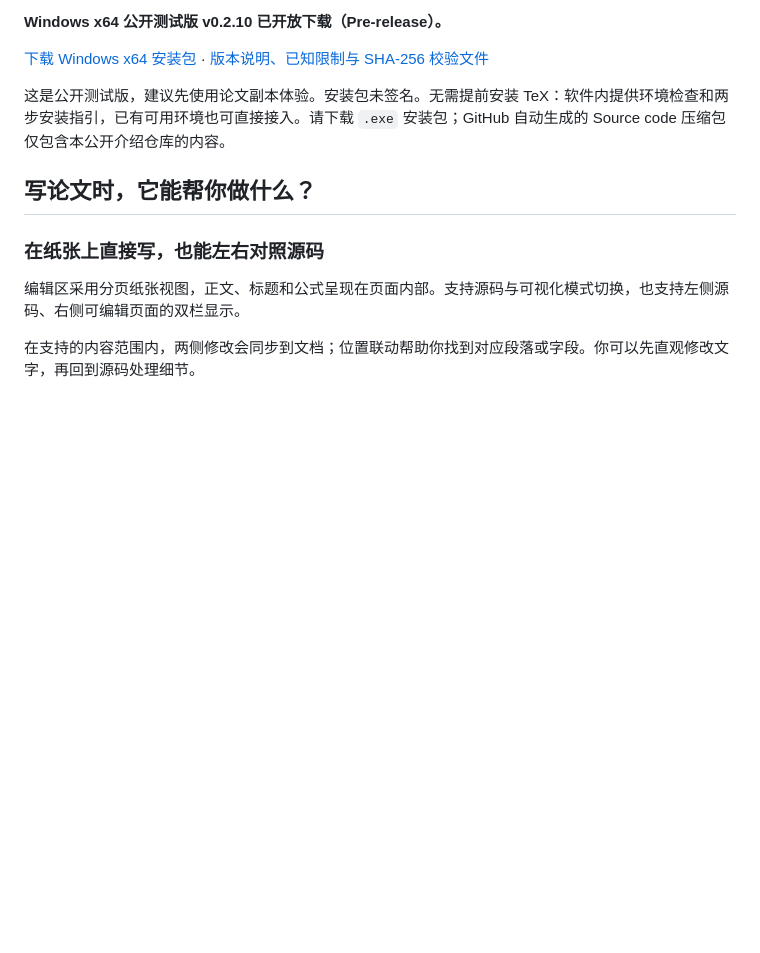
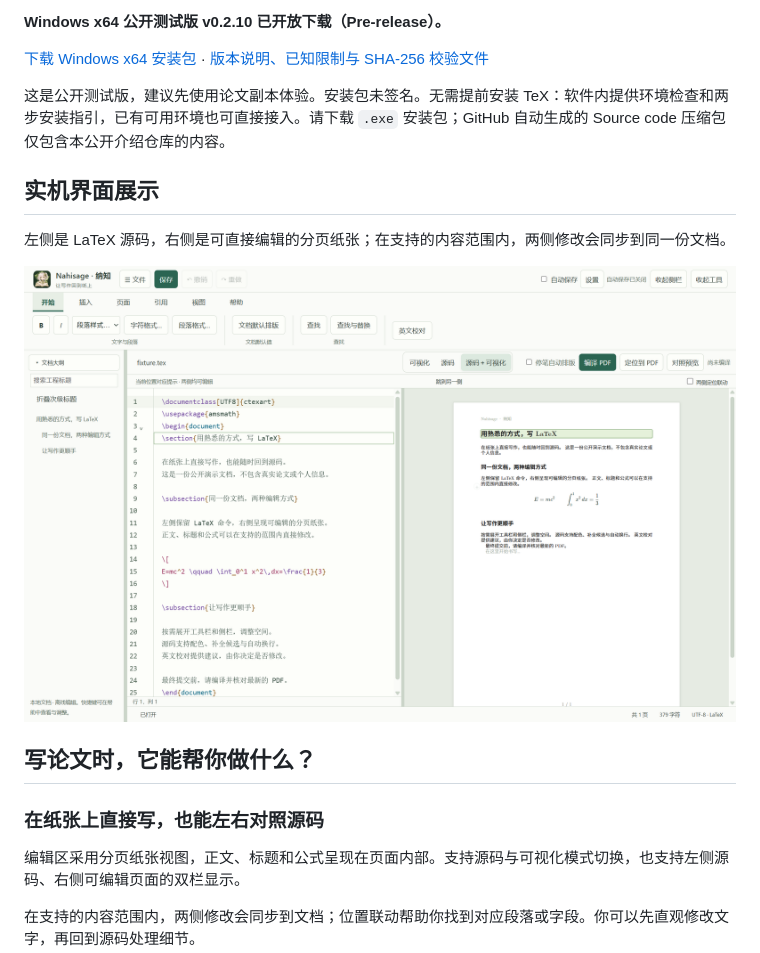
Before and after one commit to Henrystation/Nahisage, a Markdown page: README.md, the part around the change. Drawn GitHub-style; pictures changed too: images/nahisage-preview.png (added); blank space fills up the shorter version.

Commit message:
docs: add actual source and visual editor screenshot

```diff
--- a/README.md
+++ b/README.md
@@ -11,6 +11,12 @@ Nahisage 是一款本地 LaTeX 论文编辑器。你可以在分页纸张上直
 [下载 Windows x64 安装包](https://github.com/Henrystation/Nahisage/releases/download/v0.2.10/Nahisage-Setup-0.2.10-x64.exe) · [版本说明、已知限制与 SHA-256 校验文件](https://github.com/Henrystation/Nahisage/releases/tag/v0.2.10)
 
 这是公开测试版，建议先使用论文副本体验。安装包未签名。无需提前安装 TeX：软件内提供环境检查和两步安装指引，已有可用环境也可直接接入。请下载 `.exe` 安装包；GitHub 自动生成的 Source code 压缩包仅包含本公开介绍仓库的内容。
+
+## 实机界面展示
+
+左侧是 LaTeX 源码，右侧是可直接编辑的分页纸张；在支持的内容范围内，两侧修改会同步到同一份文档。
+
+![Nahisage 实机界面：LaTeX 源码与可视化分页纸张并排编辑](images/nahisage-preview.png)
 
 ## 写论文时，它能帮你做什么？
 
```
